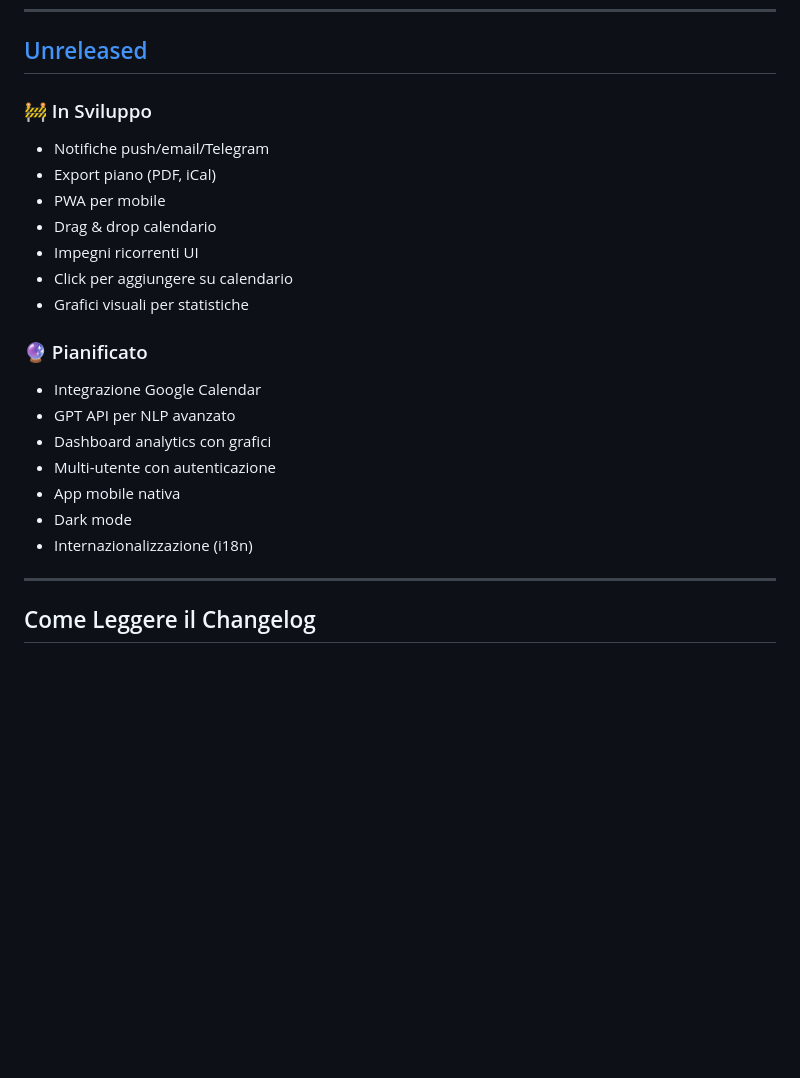
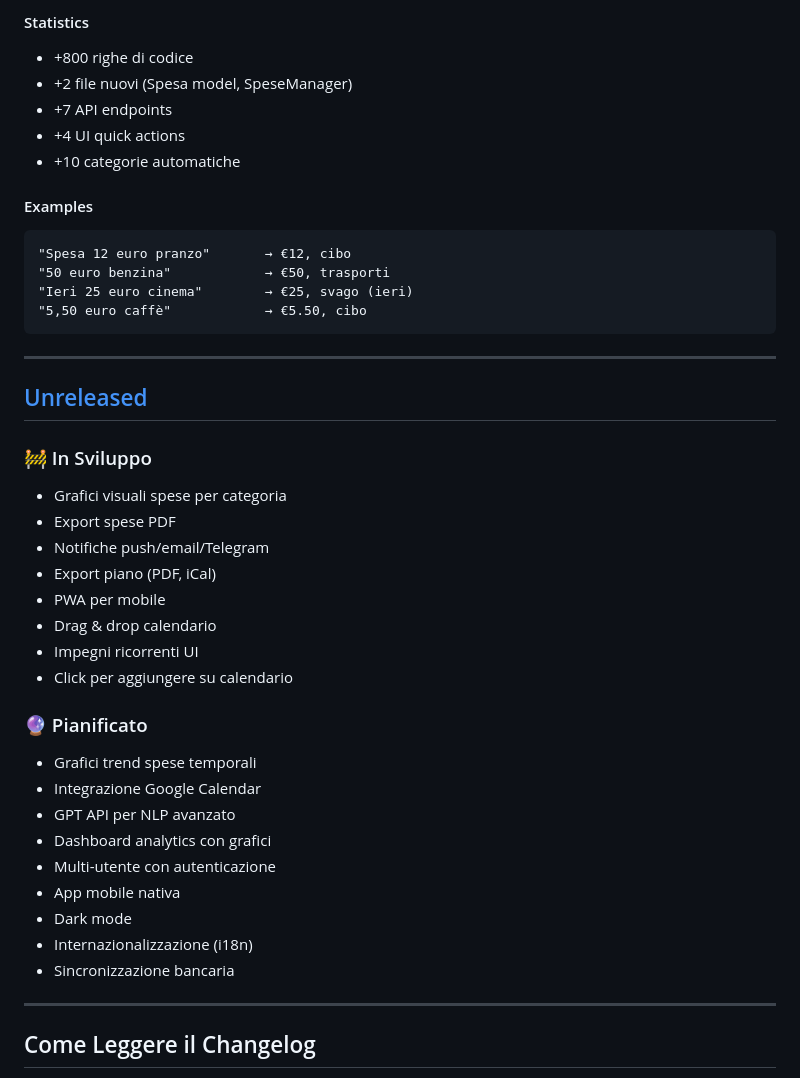
Before and after one commit to ballales1984-wq/assistente-intelligente-agenda, a Markdown page: CHANGELOG.md, the part around one of its changes. Rendered like a GitHub page; blank space fills up the shorter version.

Commit message:
📝 Add expense completion summary + Update CHANGELOG v1.2.0

````diff
--- a/CHANGELOG.md
+++ b/CHANGELOG.md
@@ -265,15 +330,34 @@ Aggiunti 3 nuovi moduli intelligenti che estendono l'assistente con analisi temp
+#### Statistics
+- +800 righe di codice
+- +2 file nuovi (Spesa model, SpeseManager)
+- +7 API endpoints
+- +4 UI quick actions
+- +10 categorie automatiche
+
+#### Examples
+```
+"Spesa 12 euro pranzo"       → €12, cibo
+"50 euro benzina"            → €50, trasporti
+"Ieri 25 euro cinema"        → €25, svago (ieri)
+"5,50 euro caffè"            → €5.50, cibo
+```
+
+---
+
 ## [Unreleased]
 
 ### 🚧 In Sviluppo
+- Grafici visuali spese per categoria
+- Export spese PDF
 - Notifiche push/email/Telegram
 - Export piano (PDF, iCal)
 - PWA per mobile
 - Drag & drop calendario
 - Impegni ricorrenti UI
 - Click per aggiungere su calendario
-- Grafici visuali per statistiche
 
 ### 🔮 Pianificato
+- Grafici trend spese temporali
 - Integrazione Google Calendar
 - GPT API per NLP avanzato
 - Dashboard analytics con grafici
@@ -281,6 +365,7 @@ Aggiunti 3 nuovi moduli intelligenti che estendono l'assistente con analisi temp
 - App mobile nativa
 - Dark mode
 - Internazionalizzazione (i18n)
+- Sincronizzazione bancaria
 
 ---
 
````
Also changed, not shown: other parts of CHANGELOG.md (+65 -0 lines), ✅_SPESE_COMPLETATE.md (added, +373 -0 lines).
